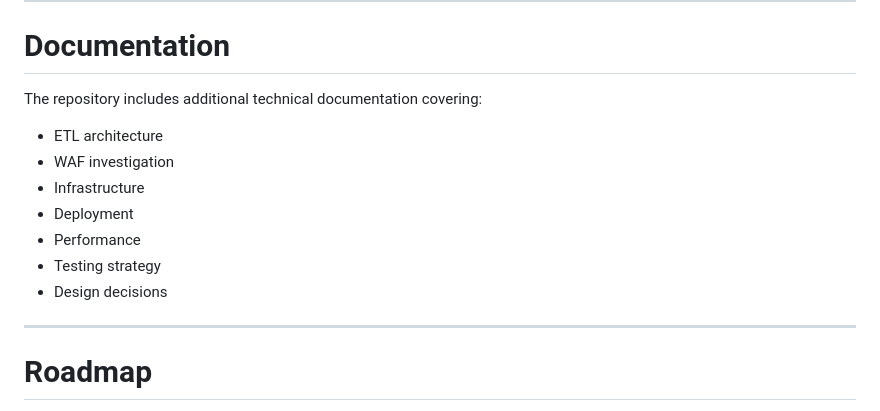
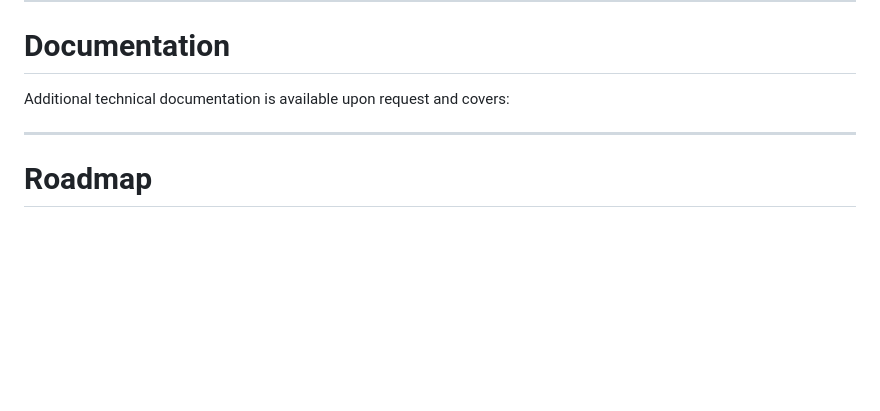
Before and after one commit to PJKTDELFOS/automacoes, a Markdown page: README.md, the part around the change. Drawn GitHub-style; blank space fills up the shorter version.

Commit message:
inclusao readme appa

```diff
--- a/README.md
+++ b/README.md
@@ -169,15 +169,7 @@ automation.
 
 # Documentation
 
-The repository includes additional technical documentation covering:
-
--   ETL architecture
--   WAF investigation
--   Infrastructure
--   Deployment
--   Performance
--   Testing strategy
--   Design decisions
+Additional technical documentation is available upon request and covers:
 
 ------------------------------------------------------------------------
 
```
